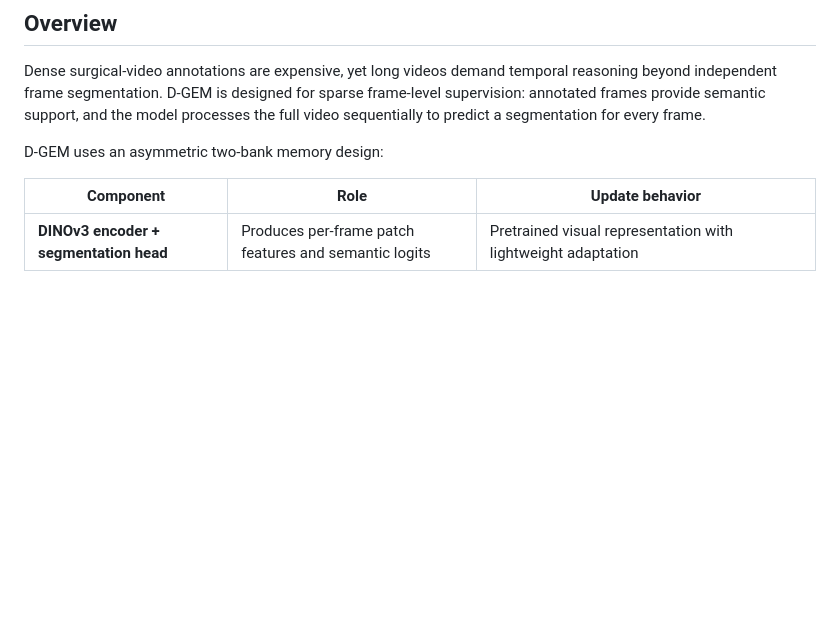
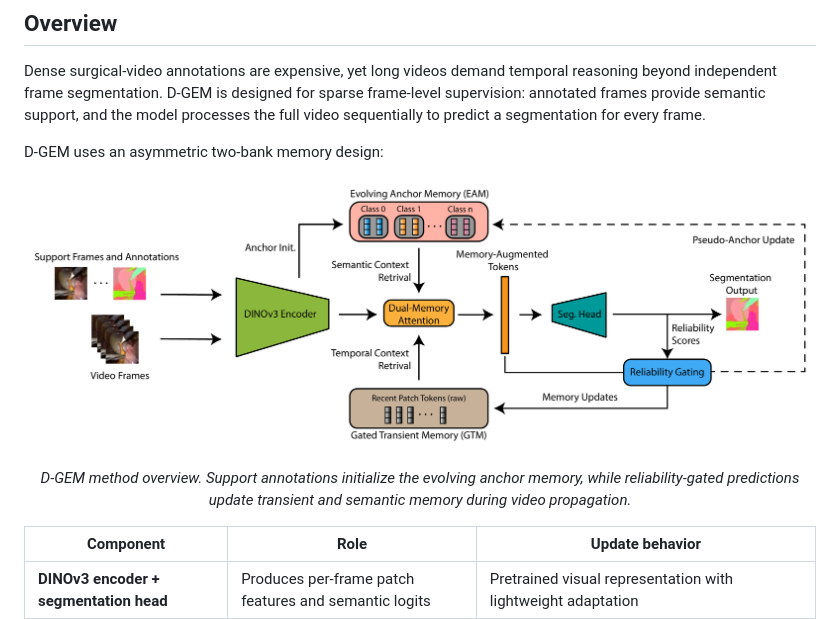
Before and after one commit to nsapkota417/D-GEM, a Markdown page: README.md, the part around the change. GitHub-like rendering; pictures changed too: assets/dgem-method.png (added); blank space fills up the shorter version.

Commit message:
Add D-GEM method diagram to README

```diff
--- a/README.md
+++ b/README.md
@@ -45,6 +45,12 @@ model processes the full video sequentially to predict a segmentation for every
 frame.
 
 D-GEM uses an asymmetric two-bank memory design:
+
+<p align="center">
+  <img src="assets/dgem-method.png" alt="D-GEM method overview showing DINOv3 encoding, evolving anchor and gated transient memories, dual-memory attention, reliability gating, and segmentation output" width="100%">
+</p>
+
+<p align="center"><em>D-GEM method overview. Support annotations initialize the evolving anchor memory, while reliability-gated predictions update transient and semantic memory during video propagation.</em></p>
 
 | Component | Role | Update behavior |
 | --- | --- | --- |
```
